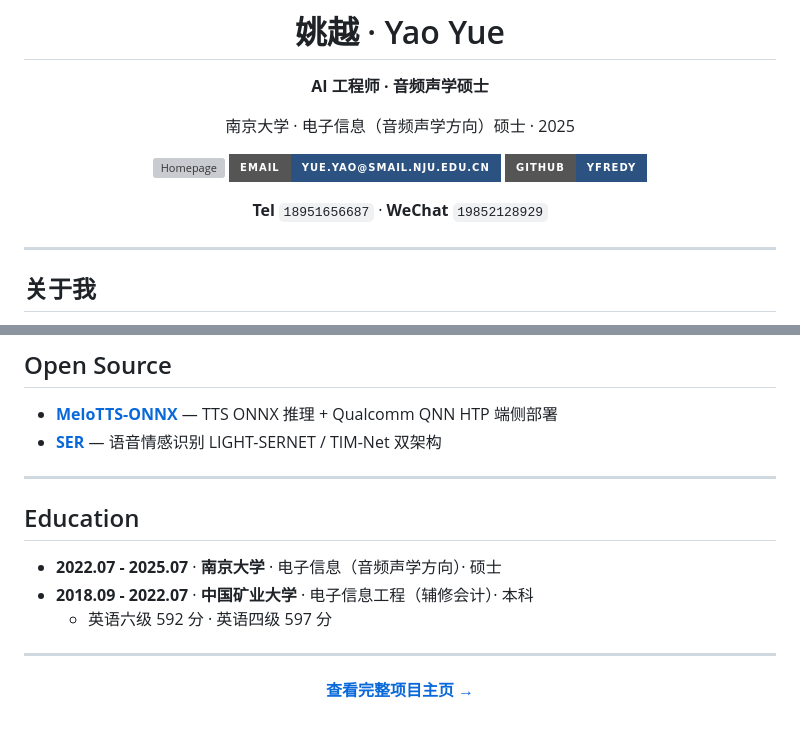
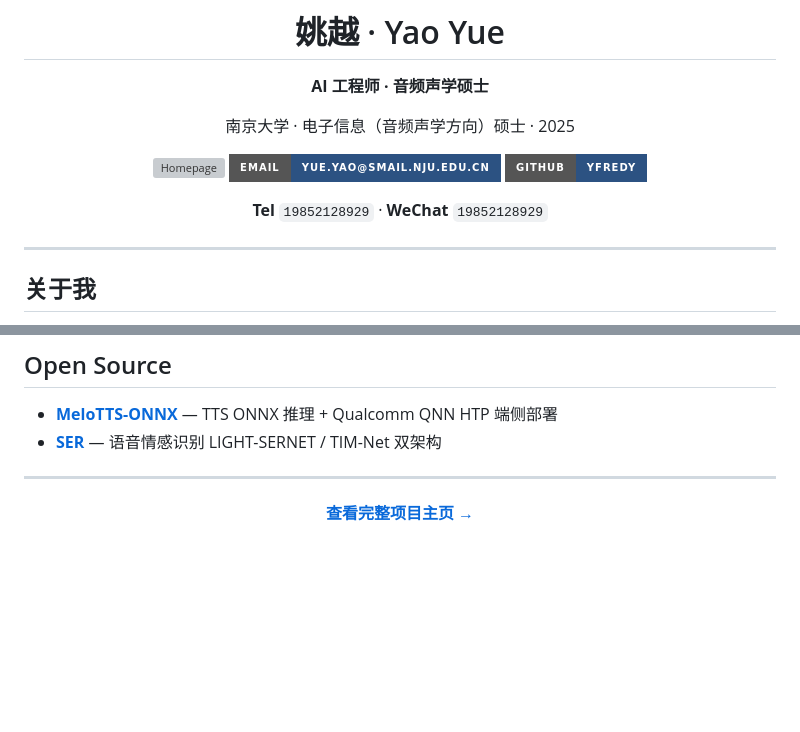
Before and after one commit to Yfredy/Yfredy, a Markdown page: README.md, 2 parts joined by grey strips. Drawn GitHub-style; badges without logos; blank space fills up the shorter version; grey boxes are pictures that could not be loaded.

Commit message:
Update contact details and remove education section
Updated contact information and removed education section.

```diff
--- a/README.md
+++ b/README.md
@@ -12,7 +12,7 @@
 [![Email](https://img.shields.io/badge/Email-yue.yao%40smail.nju.edu.cn-2c5282?style=for-the-badge&logo=gmail&logoColor=white)](mailto:yue.yao@smail.nju.edu.cn)
 [![GitHub](https://img.shields.io/badge/GitHub-Yfredy-2c5282?style=for-the-badge&logo=github&logoColor=white)](https://github.com/Yfredy)
 
-**Tel** `18951656687` · **WeChat** `19852128929`
+**Tel** `19852128929` · **WeChat** `19852128929`
 
 </div>
 
@@ -143,14 +143,6 @@ TTS ONNX 推理 + QNN HTP 端侧部署（开源）
 
 ---
 
-## Education
-
-- **2022.07 - 2025.07** · **南京大学** · 电子信息（音频声学方向）· 硕士
-- **2018.09 - 2022.07** · **中国矿业大学** · 电子信息工程（辅修会计）· 本科
-  - 英语六级 592 分 · 英语四级 597 分
-
----
-
 <div align="center">
 
 **[查看完整项目主页 →](https://yfredy.github.io/Yfredy/)**
```
